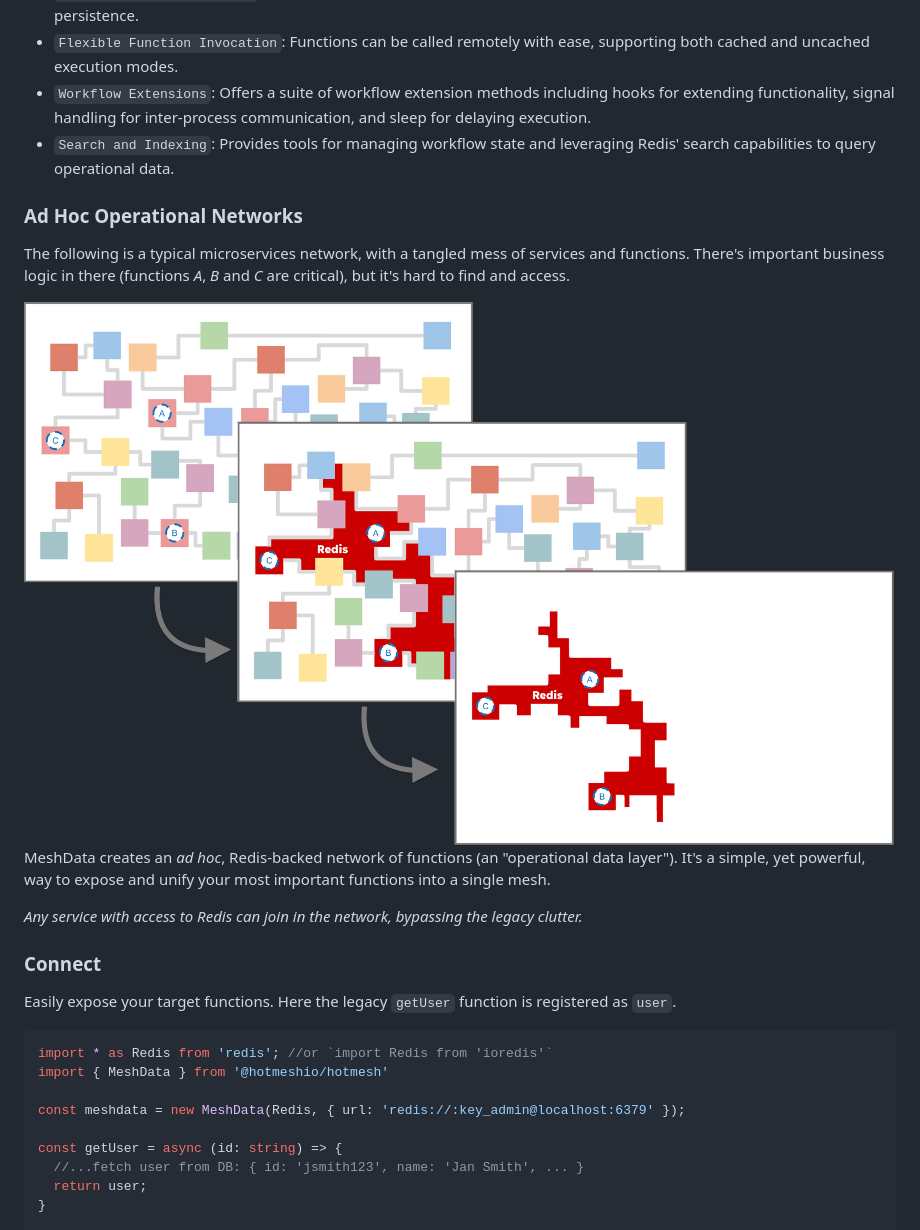
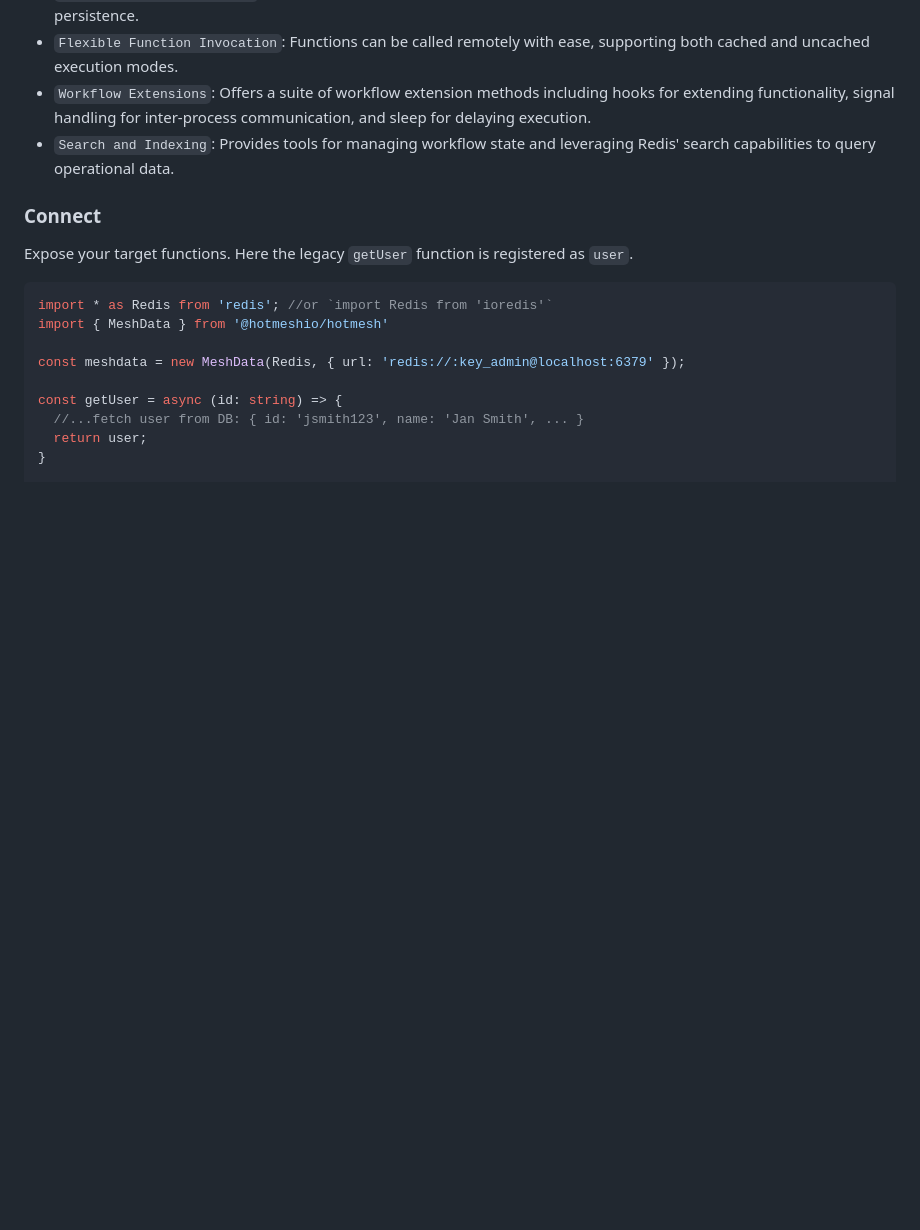
Before and after one commit to hotmeshio/samples-typescript, a Markdown page: README.md, the part around the change printed below. GitHub-like rendering; blank space fills up the shorter version.

````diff
--- a/README.md
+++ b/README.md
@@ -333,17 +333,8 @@ For those deployments with the Redis `FT.SEARCH` module enabled, it's possible t
 - `Workflow Extensions`: Offers a suite of workflow extension methods including hooks for extending functionality, signal handling for inter-process communication, and sleep for delaying execution.
 - `Search and Indexing`: Provides tools for managing workflow state and leveraging Redis' search capabilities to query operational data.
 
-### Ad Hoc Operational Networks
-The following is a typical microservices network, with a tangled mess of services and functions. There's important business logic in there (functions *A*, *B* and *C* are critical), but it's hard to find and access.
-
-<img src="./docs/img/operational_data_layer.png" alt="A Tangled Microservices Network with 3 valuable functions buried within" style="max-width:100%;width:600px;">
-
-MeshData creates an *ad hoc*, Redis-backed network of functions (an "operational data layer"). It's a simple, yet powerful, way to expose and unify your most important functions into a single mesh.
-
-*Any service with access to Redis can join in the network, bypassing the legacy clutter.*
-
 ### Connect
-Easily expose your target functions. Here the legacy `getUser` function is registered as `user`.
+Expose your target functions. Here the legacy `getUser` function is registered as `user`.
 
 ```javascript
 import * as Redis from 'redis'; //or `import Redis from 'ioredis'`
````
Also changed, not shown: other parts of README.md (+4 -16 lines).
